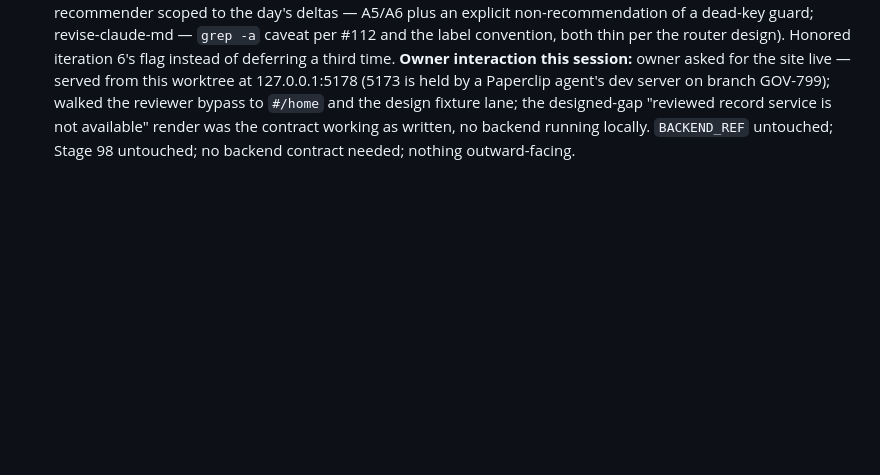
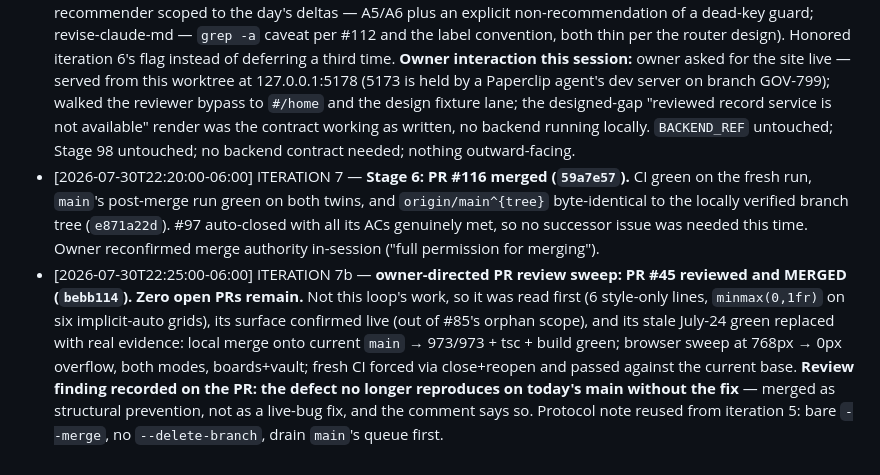
Before and after one commit to xXKillerNoobYT/Government-watchdog-website, a Markdown page: docs/auto-go-heartbeat.md, the part around one of its changes. GitHub-like rendering; blank space fills up the shorter version.

Commit message:
auto-go: record iteration 7 Stage 6 (#116) and the owner-directed PR #45 review + merge
Co-Authored-By: Claude Opus 5 <noreply@anthropic.com>

```diff
--- a/docs/auto-go-heartbeat.md
+++ b/docs/auto-go-heartbeat.md
@@ -175,3 +175,5 @@ Verification commands for this project (all three, every iteration that changes
 - [2026-07-30T22:10:00-06:00] ITERATION 7 — **the shared `auto-go.md` changed (owner-authorized, backend-routine handoff confirmed by reading the file): C3 retired, red proof required, bind-or-retire rule, `area_bindings`.** Applied all four here. C3 → `n/a (retired)`. C8 → `done` under bind-or-retire: #109 (AC7, anonymous probes against a hosted origin) is a property of the DEPLOYMENT, now labelled `area:deploy-release` — build-guards' own source surface is fully reviewed, and the `done` explicitly does not claim AC7 met. C7 → `n/a` for THIS AREA only (renders nothing); its intent must be re-bound to the web surface for pages-civic/shell-nav/a11y-responsive. C10 → `n/a` repo-wide (no second platform; the iOS companion ships nothing the web build ships). Q1 and Q2 in `dev-qa.md` marked answered with the source attributed.
 - [2026-07-30T22:10:00-06:00] ITERATION 7 — **the label taxonomy exists now: 12 labels (10 `area:*` + `owner-decision` + `loop-self-audit`), all 33 open issues classified, 0 unclassified.** C2b/C11 had never had a selector on this repo — "adopting the taxonomy IS the C11 work" per the shared file. `area:pages-civic` is 10 of 33 (the unblocked MOTY block), `ci-tooling` 5, `honesty-ledger` 4. Wrote `area_bindings` for ALL TEN areas into this heartbeat with every path verified against the tree, so no future check reads the WiredPart layout here. C11 stays `pending` honestly: #112 and #49 are open in-area, neither closed nor deferred with reason.
 - [2026-07-30T22:10:00-06:00] ITERATION 7 — **meta-checks: three fired** (global sync with the new selector; recommender scoped to the day's deltas — A5/A6 plus an explicit non-recommendation of a dead-key guard; revise-claude-md — `grep -a` caveat per #112 and the label convention, both thin per the router design). Honored iteration 6's flag instead of deferring a third time. **Owner interaction this session:** owner asked for the site live — served from this worktree at 127.0.0.1:5178 (5173 is held by a Paperclip agent's dev server on branch GOV-799); walked the reviewer bypass to `#/home` and the design fixture lane; the designed-gap "reviewed record service is not available" render was the contract working as written, no backend running locally. `BACKEND_REF` untouched; Stage 98 untouched; no backend contract needed; nothing outward-facing.
+- [2026-07-30T22:20:00-06:00] ITERATION 7 — **Stage 6: PR #116 merged (`59a7e57`).** CI green on the fresh run, `main`'s post-merge run green on both twins, and `origin/main^{tree}` byte-identical to the locally verified branch tree (`e871a22d`). #97 auto-closed with all its ACs genuinely met, so no successor issue was needed this time. Owner reconfirmed merge authority in-session ("full permission for merging").
+- [2026-07-30T22:25:00-06:00] ITERATION 7b — **owner-directed PR review sweep: PR #45 reviewed and MERGED (`bebb114`). Zero open PRs remain.** Not this loop's work, so it was read first (6 style-only lines, `minmax(0,1fr)` on six implicit-auto grids), its surface confirmed live (out of #85's orphan scope), and its stale July-24 green replaced with real evidence: local merge onto current `main` → 973/973 + tsc + build green; browser sweep at 768px → 0px overflow, both modes, boards+vault; fresh CI forced via close+reopen and passed against the current base. **Review finding recorded on the PR: the defect no longer reproduces on today's main without the fix** — merged as structural prevention, not as a live-bug fix, and the comment says so. Protocol note reused from iteration 5: bare `--merge`, no `--delete-branch`, drain `main`'s queue first.
```
Also changed, not shown: other parts of docs/auto-go-heartbeat.md (+1 -1 lines), docs/auto-go-metrics.md (+1 -0 lines), docs/auto-go-todo.md (+9 -8 lines).
